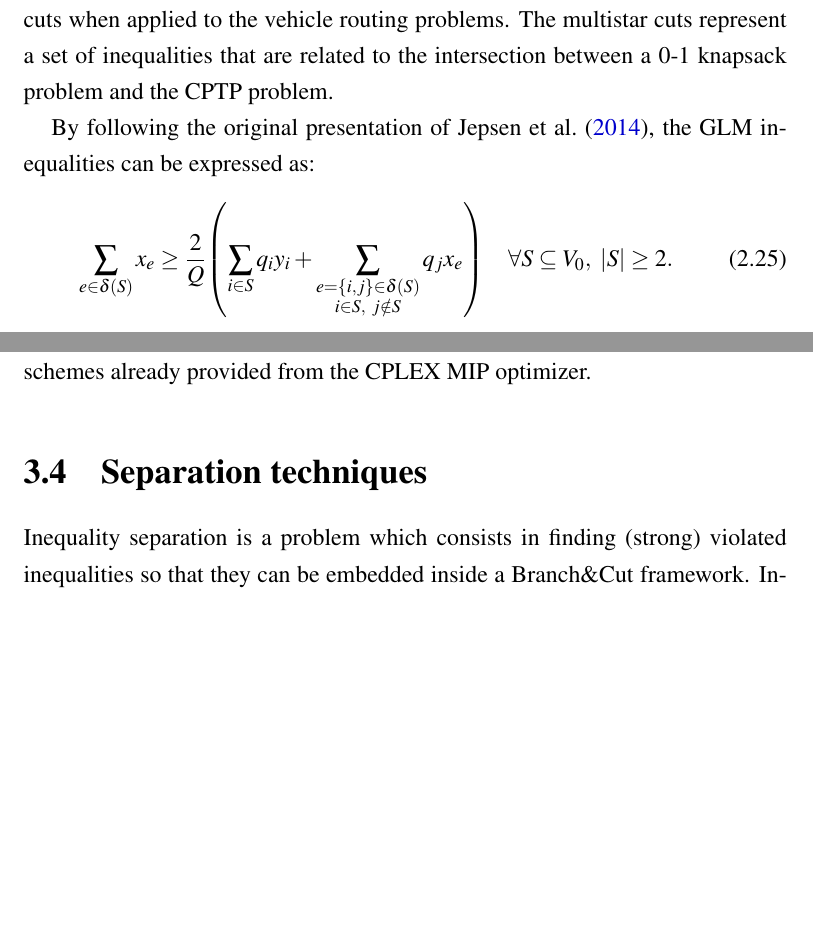
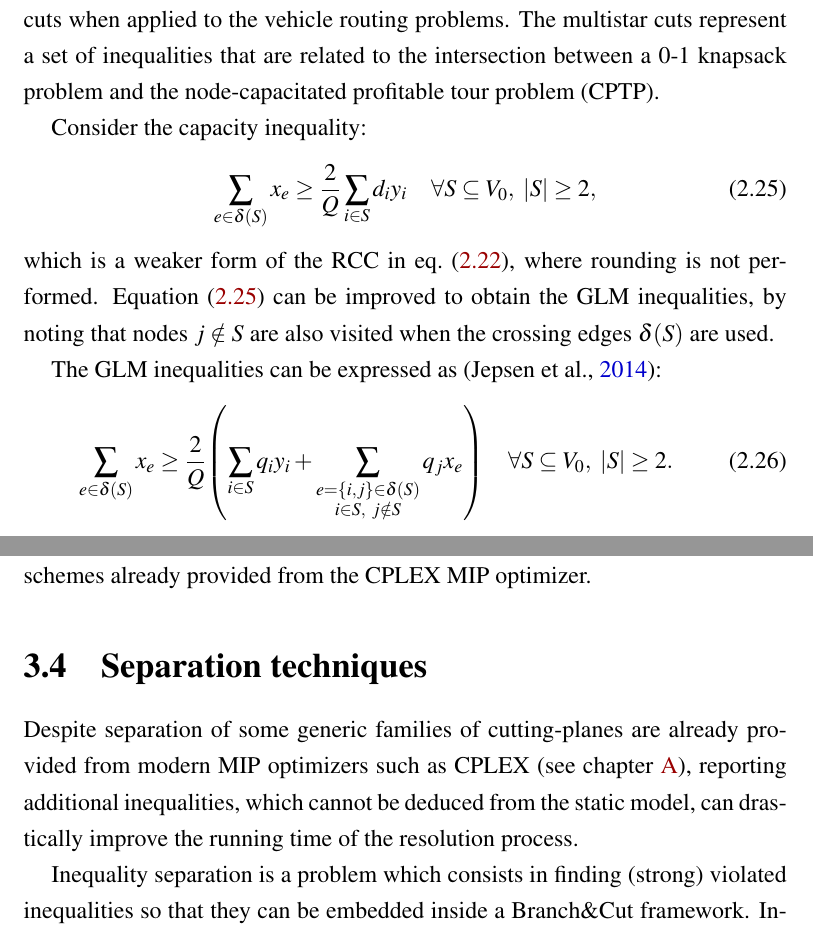
Before and after one commit to dparo/master-thesis.tex, a LaTeX book (main.tex, which reads Content/Chapters/implementation.tex, Content/Chapters/the-pricing-problem.tex): two parts of pages 60 and 66 of 126 before the commit and two parts of pages 60 and 68 of 128 after it, joined at a grey line, cut so that both start at the same text, the shorter picture padded with empty space. Compiled offline with pdfLaTeX.

Commit message:
More fixes.

```diff
--- a/Content/Chapters/implementation.tex
+++ b/Content/Chapters/implementation.tex
@@ -237,6 +237,11 @@ We rely on the branching schemes already provided from the CPLEX MIP optimizer.
 
 \section{Separation techniques}
 \label{sec:impl-separation-techniques}
+
+Despite separation of some generic families of cutting-planes are already provided
+from modern MIP optimizers such as CPLEX (see \cref{sec:introduction-to-cplex}),
+reporting additional inequalities, which cannot be deduced from the static model,
+can drastically improve the running time of the resolution process.
 
 \begin{comment}
 \cite{ralphs2003}
--- a/Content/Chapters/the-pricing-problem.tex
+++ b/Content/Chapters/the-pricing-problem.tex
@@ -553,10 +553,18 @@ the GLM were further generalized to the so-called Knapsack Large Multistar (KLM)
 \textcite{letchford2006} study the effectiveness of the multistar family of cuts
 when applied to the vehicle routing problems.
 The multistar cuts represent a set of inequalities that are related to
-the intersection between a 0-1 knapsack problem and the CPTP problem.
+the intersection between a 0-1 knapsack problem and the node-capacitated profitable tour problem (CPTP).
 
-By following the original presentation of \textcite{jepsen2014},
-the GLM inequalities can be expressed as:
+Consider the capacity inequality:
+\begin{equation}
+	\label{eq:cptpt-weaker-rcc}
+	\sum_{e \in \delta(S)} x_e \ge \frac{2}{Q} \sum_{i \in S} d_i y_i \quad \forall S \subseteq V_0,\ |S| \ge 2,
+\end{equation}
+which is a weaker form of the RCC in \cref{eq:cptp-rcc-inequality-original}, where rounding is not performed.
+\Cref{eq:cptpt-weaker-rcc} can be improved to obtain the GLM inequalities,
+by noting that  nodes $j \notin S$ are also visited when the crossing edges $\delta(S)$ are used.
+
+The GLM inequalities can be expressed as \parencite{jepsen2014}:
 \begin{equation}
 	\label{eq:cptp-glm-inequality}
 	\sum\limits_{e \in \delta(S)} x_e \ge \frac{2}{Q} \Expr*{
```
Also changed, not shown: Content/Chapters/the-pricing-problem.tex (4 more changed lines).
